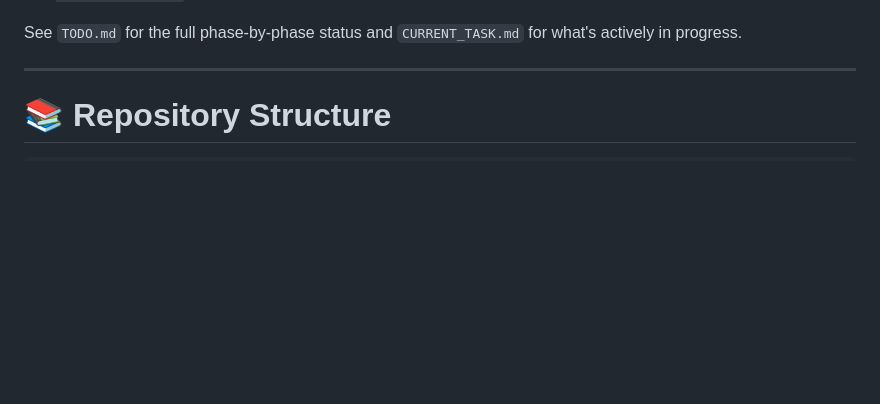
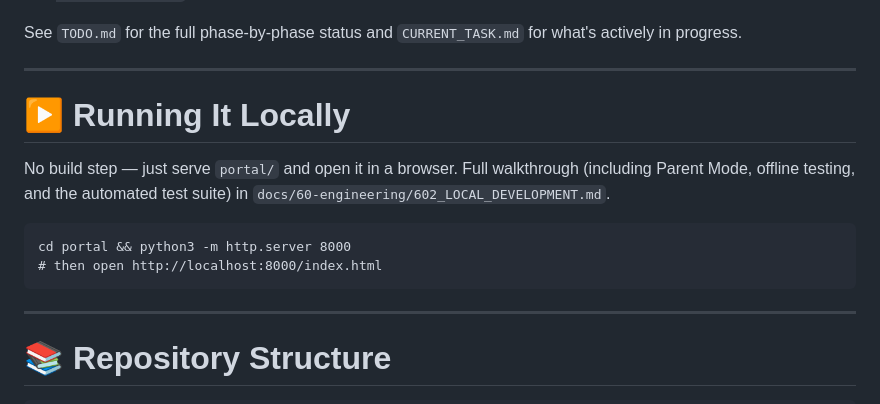
Before and after one commit to pribalky/ExplorerAcademy, a Markdown page: README.md, the part around the change. GitHub-like rendering; blank space fills up the shorter version.

````diff
--- a/README.md
+++ b/README.md
@@ -107,6 +107,17 @@ Delivered so far:
 - A checked-in Playwright smoke-test suite (`tests/`) covering every golden path, runnable with `python3 tests/run_all.py`
 
 See `TODO.md` for the full phase-by-phase status and `CURRENT_TASK.md` for what's actively in progress.
+
+---
+
+# ▶️ Running It Locally
+
+No build step — just serve `portal/` and open it in a browser. Full walkthrough (including Parent Mode, offline testing, and the automated test suite) in `docs/60-engineering/602_LOCAL_DEVELOPMENT.md`.
+
+```
+cd portal && python3 -m http.server 8000
+# then open http://localhost:8000/index.html
+```
 
 ---
 
````
Also changed, not shown: docs/60-engineering/602_LOCAL_DEVELOPMENT.md (added, +123 -0 lines).
